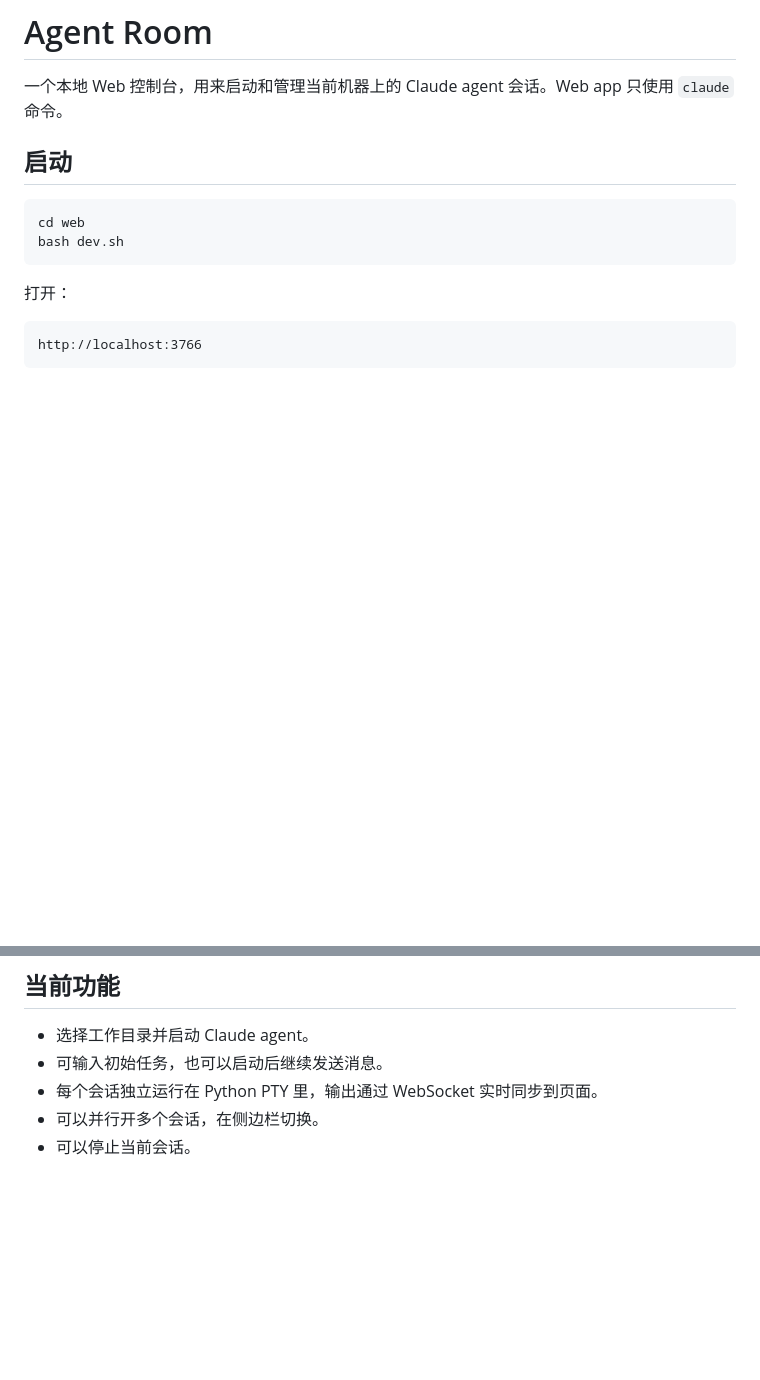
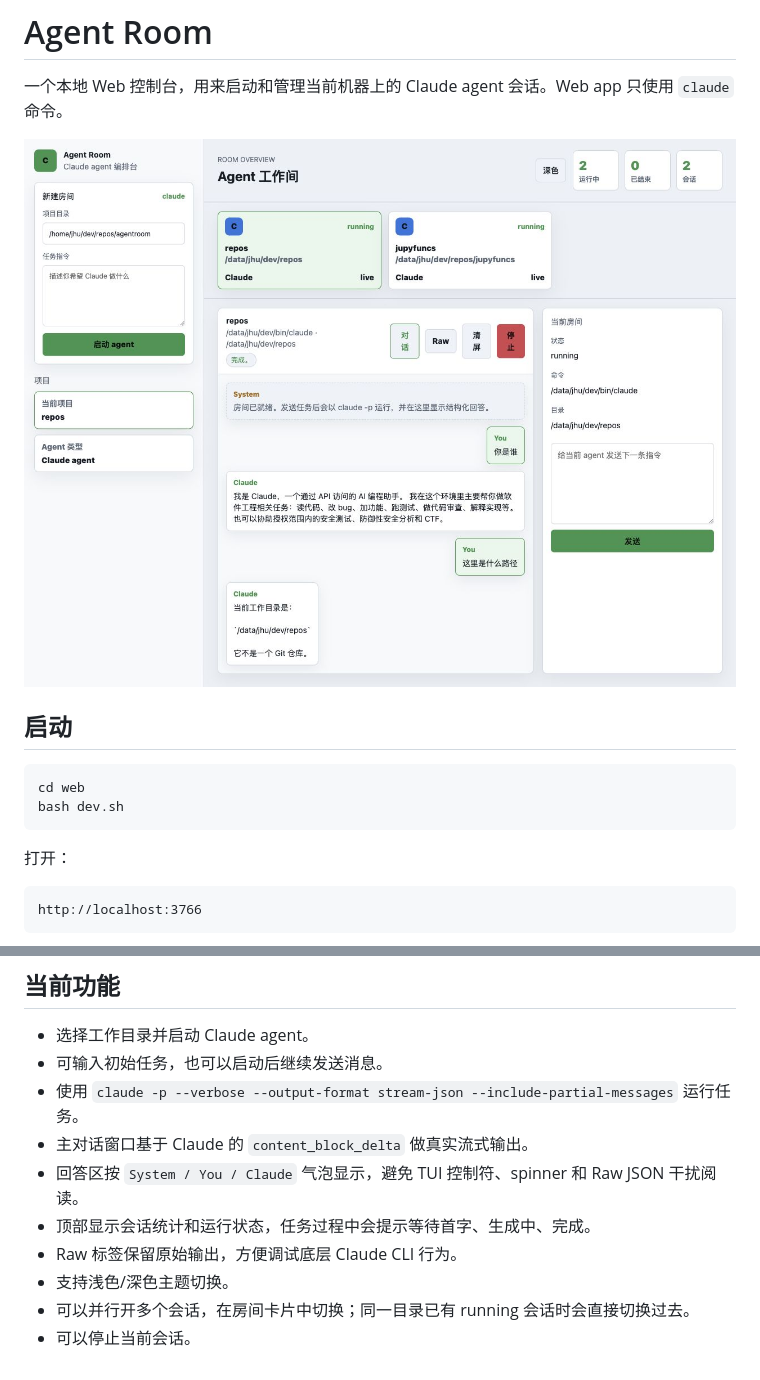
Before and after one commit to ictrektech/cc_setup, a Markdown page: web/README.md, 2 parts joined by grey strips. Rendered like a GitHub page; pictures changed too: docs/images/agent-room.jpg (added); blank space fills up the shorter version.

```diff
--- a/web/README.md
+++ b/web/README.md
@@ -1,6 +1,8 @@
 # Agent Room
 
 一个本地 Web 控制台，用来启动和管理当前机器上的 Claude agent 会话。Web app 只使用 `claude` 命令。
+
+![Agent Room Web 控制台](../docs/images/agent-room.jpg)
 
 ## 启动
 
@@ -25,6 +27,11 @@ CLAUDE_BIN=/Users/you/.local/bin/claude bash dev.sh
 
 - 选择工作目录并启动 Claude agent。
 - 可输入初始任务，也可以启动后继续发送消息。
-- 每个会话独立运行在 Python PTY 里，输出通过 WebSocket 实时同步到页面。
-- 可以并行开多个会话，在侧边栏切换。
+- 使用 `claude -p --verbose --output-format stream-json --include-partial-messages` 运行任务。
+- 主对话窗口基于 Claude 的 `content_block_delta` 做真实流式输出。
+- 回答区按 `System / You / Claude` 气泡显示，避免 TUI 控制符、spinner 和 Raw JSON 干扰阅读。
+- 顶部显示会话统计和运行状态，任务过程中会提示等待首字、生成中、完成。
+- Raw 标签保留原始输出，方便调试底层 Claude CLI 行为。
+- 支持浅色/深色主题切换。
+- 可以并行开多个会话，在房间卡片中切换；同一目录已有 running 会话时会直接切换过去。
 - 可以停止当前会话。
```
Also changed, not shown: README.md (+18 -0 lines).
